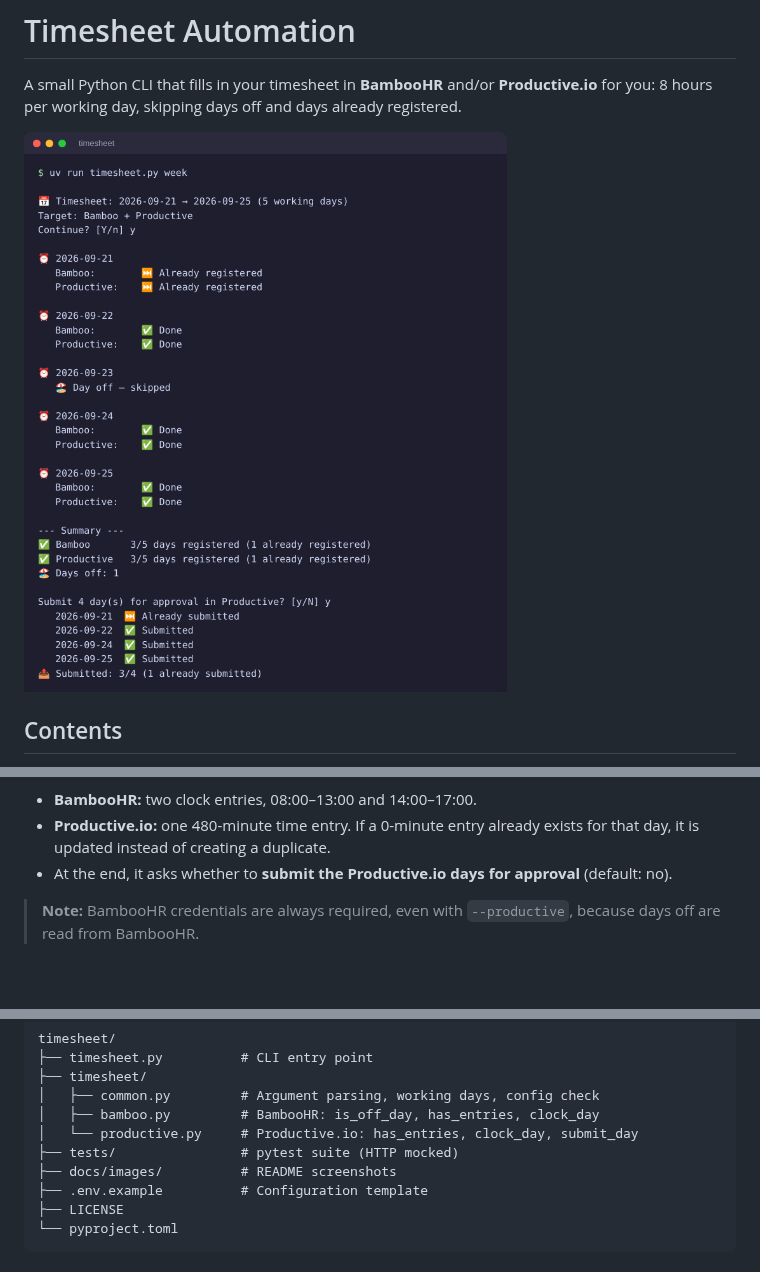
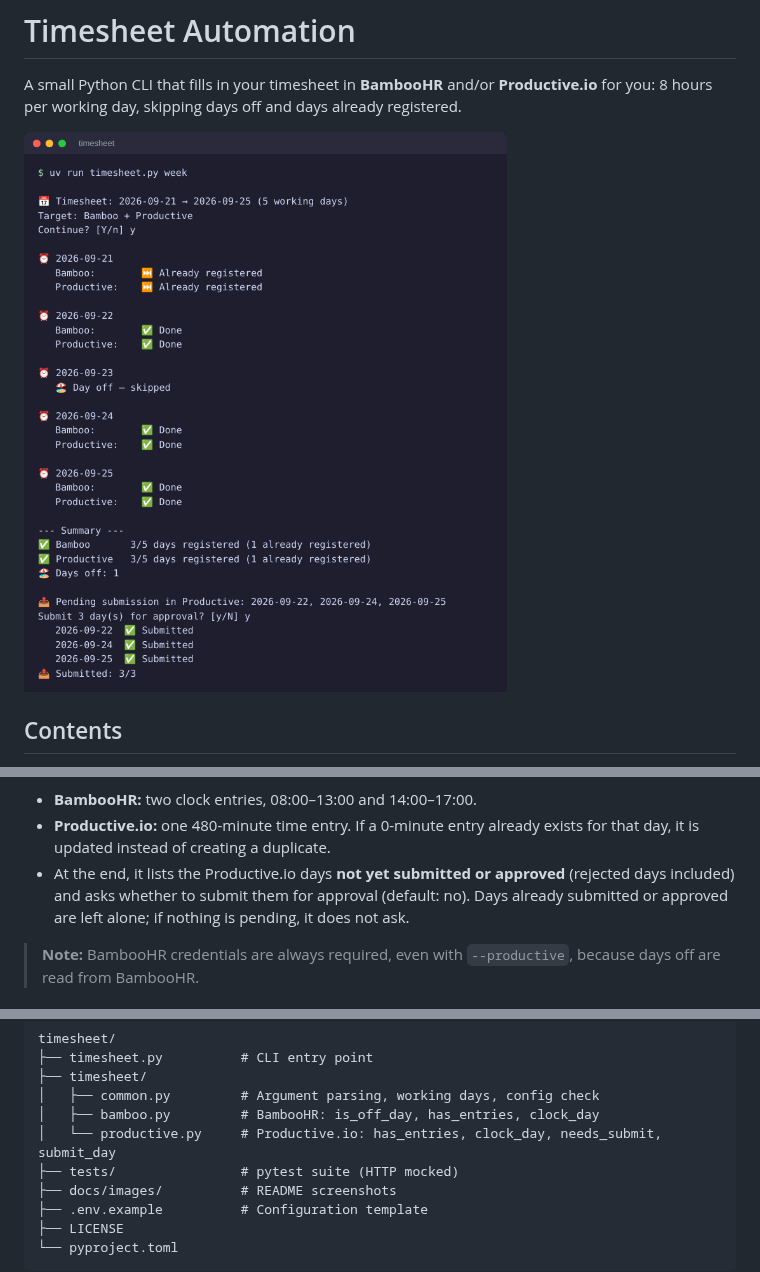
Before and after one commit to rsotor/timesheet, a Markdown page: README.md, 3 parts joined by grey strips. Rendered like a GitHub page; pictures changed too: docs/images/demo-run.png; blank space fills up the shorter version.

```diff
--- a/README.md
+++ b/README.md
@@ -33,7 +33,7 @@ flowchart TD
 
 - **BambooHR:** two clock entries, 08:00–13:00 and 14:00–17:00.
 - **Productive.io:** one 480-minute time entry. If a 0-minute entry already exists for that day, it is updated instead of creating a duplicate.
-- At the end, it asks whether to **submit the Productive.io days for approval** (default: no).
+- At the end, it lists the Productive.io days **not yet submitted or approved** (rejected days included) and asks whether to submit them for approval (default: no). Days already submitted or approved are left alone; if nothing is pending, it does not ask.
 
 > **Note:** BambooHR credentials are always required, even with `--productive`, because days off are read from BambooHR.
 
@@ -213,7 +213,7 @@ timesheet/
 ├── timesheet/
 │   ├── common.py         # Argument parsing, working days, config check
 │   ├── bamboo.py         # BambooHR: is_off_day, has_entries, clock_day
-│   └── productive.py     # Productive.io: has_entries, clock_day, submit_day
+│   └── productive.py     # Productive.io: has_entries, clock_day, needs_submit, submit_day
 ├── tests/                # pytest suite (HTTP mocked)
 ├── docs/images/          # README screenshots
 ├── .env.example          # Configuration template
```
Also changed, not shown: other parts of README.md (+1 -1 lines), 3 other files.
